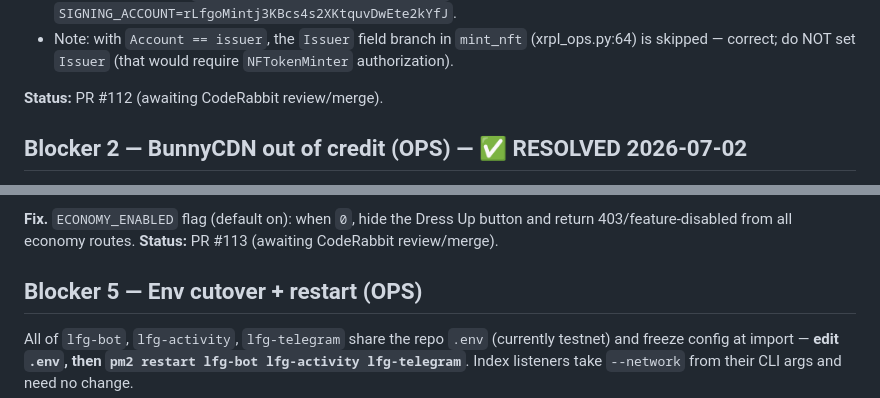
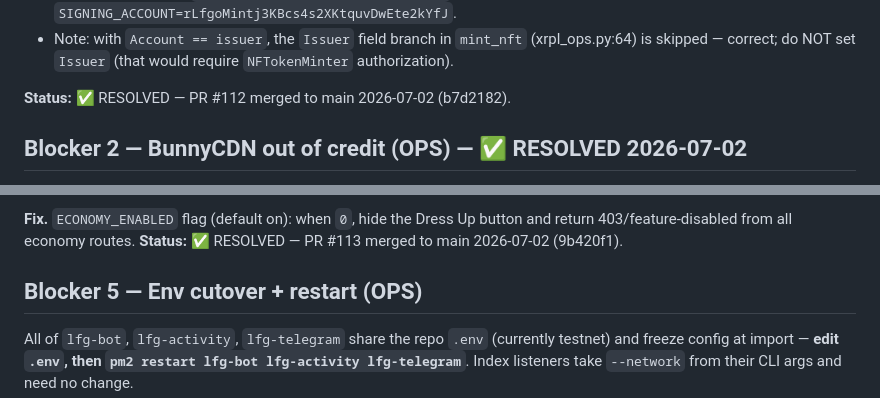
Before and after one commit to Team-Hamsa/LFG, a Markdown page: docs/runbooks/mainnet-mvp-launch.md, 2 parts joined by grey strips. Rendered like a GitHub page.

Commit message:
docs(runbooks): blockers 1 & 4 resolved — PRs #112/#113 merged
Co-Authored-By: Claude Fable 5 <noreply@anthropic.com>

```diff
--- a/docs/runbooks/mainnet-mvp-launch.md
+++ b/docs/runbooks/mainnet-mvp-launch.md
@@ -44,7 +44,7 @@ would sign for the wrong account.
   (xrpl_ops.py:64) is skipped — correct; do NOT set `Issuer` (that would
   require `NFTokenMinter` authorization).
 
-**Status:** PR #112 (awaiting CodeRabbit review/merge).
+**Status:** ✅ RESOLVED — PR #112 merged to main 2026-07-02 (b7d2182).
 
 ## Blocker 2 — BunnyCDN out of credit (OPS) — ✅ RESOLVED 2026-07-02
 
@@ -109,7 +109,7 @@ Launching Closet-off is currently impossible:
 
 **Fix.** `ECONOMY_ENABLED` flag (default on): when `0`, hide the Dress Up
 button and return 403/feature-disabled from all economy routes.
-**Status:** PR #113 (awaiting CodeRabbit review/merge).
+**Status:** ✅ RESOLVED — PR #113 merged to main 2026-07-02 (9b420f1).
 
 ## Blocker 5 — Env cutover + restart (OPS)
 
```
